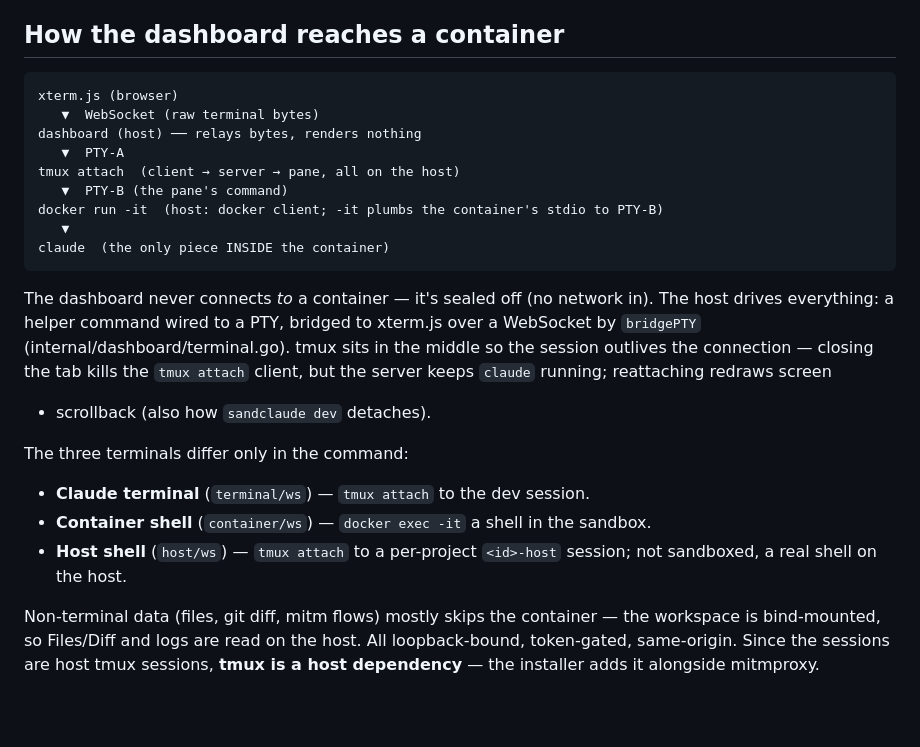
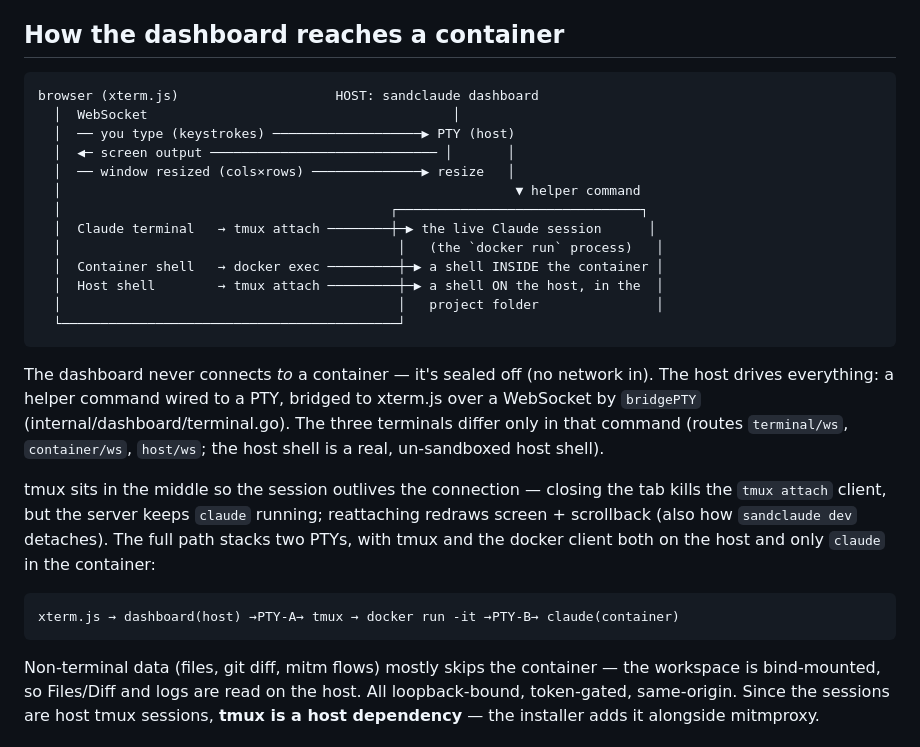
Before and after one commit to scoutapp/corral, a Markdown page: docs/architecture.md, the part around the change. Rendered like a GitHub page; blank space fills up the shorter version.

Commit message:
docs(architecture): lead with the overview diagram; inline the PTY trace
Co-Authored-By: Claude Opus 4.8 (1M context) <noreply@anthropic.com>

````diff
--- a/docs/architecture.md
+++ b/docs/architecture.md
@@ -101,30 +101,36 @@ too; its cross-project residual risk differs and is noted in the code.
 ## How the dashboard reaches a container
 
 ```
-xterm.js (browser)
-   ▼  WebSocket (raw terminal bytes)
-dashboard (host) ── relays bytes, renders nothing
-   ▼  PTY-A
-tmux attach  (client → server → pane, all on the host)
-   ▼  PTY-B (the pane's command)
-docker run -it  (host: docker client; -it plumbs the container's stdio to PTY-B)
-   ▼
-claude  (the only piece INSIDE the container)
+browser (xterm.js)                    HOST: sandclaude dashboard
+  │  WebSocket                                       │
+  │  ── you type (keystrokes) ───────────────────▶ PTY (host)
+  │  ◀─ screen output ───────────────────────────── │       │
+  │  ── window resized (cols×rows) ──────────────▶ resize   │
+  │                                                          ▼ helper command
+  │                                          ┌───────────────────────────────┐
+  │  Claude terminal   → tmux attach ────────┼─▶ the live Claude session      │
+  │                                           │   (the `docker run` process)   │
+  │  Container shell   → docker exec ─────────┼─▶ a shell INSIDE the container │
+  │  Host shell        → tmux attach ─────────┼─▶ a shell ON the host, in the  │
+  │                                           │   project folder               │
+  └───────────────────────────────────────────┘
 ```
 
 The dashboard never connects *to* a container — it's sealed off (no network in).
 The host drives everything: a helper command wired to a PTY, bridged to xterm.js
-over a WebSocket by `bridgePTY` (internal/dashboard/terminal.go). tmux sits in the
-middle so the session outlives the connection — closing the tab kills the `tmux
-attach` client, but the server keeps `claude` running; reattaching redraws screen
-+ scrollback (also how `sandclaude dev` detaches).
+over a WebSocket by `bridgePTY` (internal/dashboard/terminal.go). The three
+terminals differ only in that command (routes `terminal/ws`, `container/ws`,
+`host/ws`; the host shell is a real, un-sandboxed host shell).
 
-The three terminals differ only in the command:
+tmux sits in the middle so the session outlives the connection — closing the tab
+kills the `tmux attach` client, but the server keeps `claude` running; reattaching
+redraws screen + scrollback (also how `sandclaude dev` detaches). The full path
+stacks two PTYs, with tmux and the docker client both on the host and only
+`claude` in the container:
 
-- **Claude terminal** (`terminal/ws`) — `tmux attach` to the dev session.
-- **Container shell** (`container/ws`) — `docker exec -it` a shell in the sandbox.
-- **Host shell** (`host/ws`) — `tmux attach` to a per-project `<id>-host` session;
-  not sandboxed, a real shell on the host.
+```
+xterm.js → dashboard(host) →PTY-A→ tmux → docker run -it →PTY-B→ claude(container)
+```
 
 Non-terminal data (files, git diff, mitm flows) mostly skips the container — the
 workspace is bind-mounted, so Files/Diff and logs are read on the host. All
````
